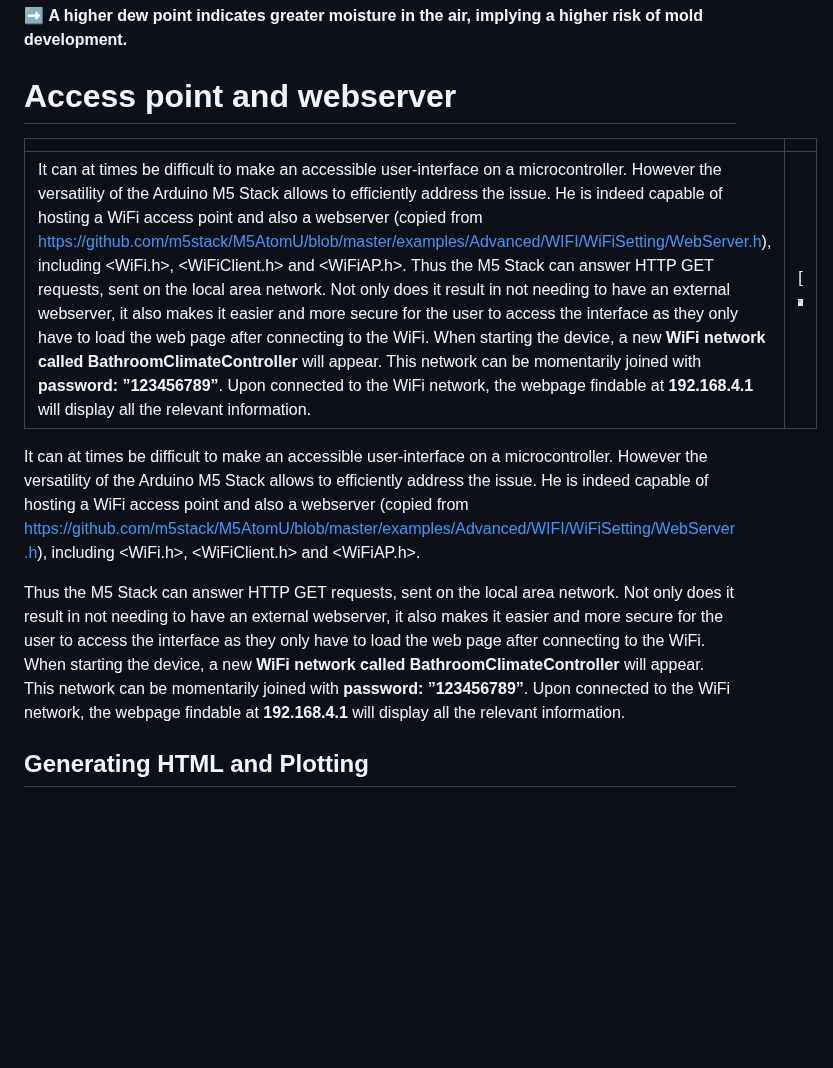
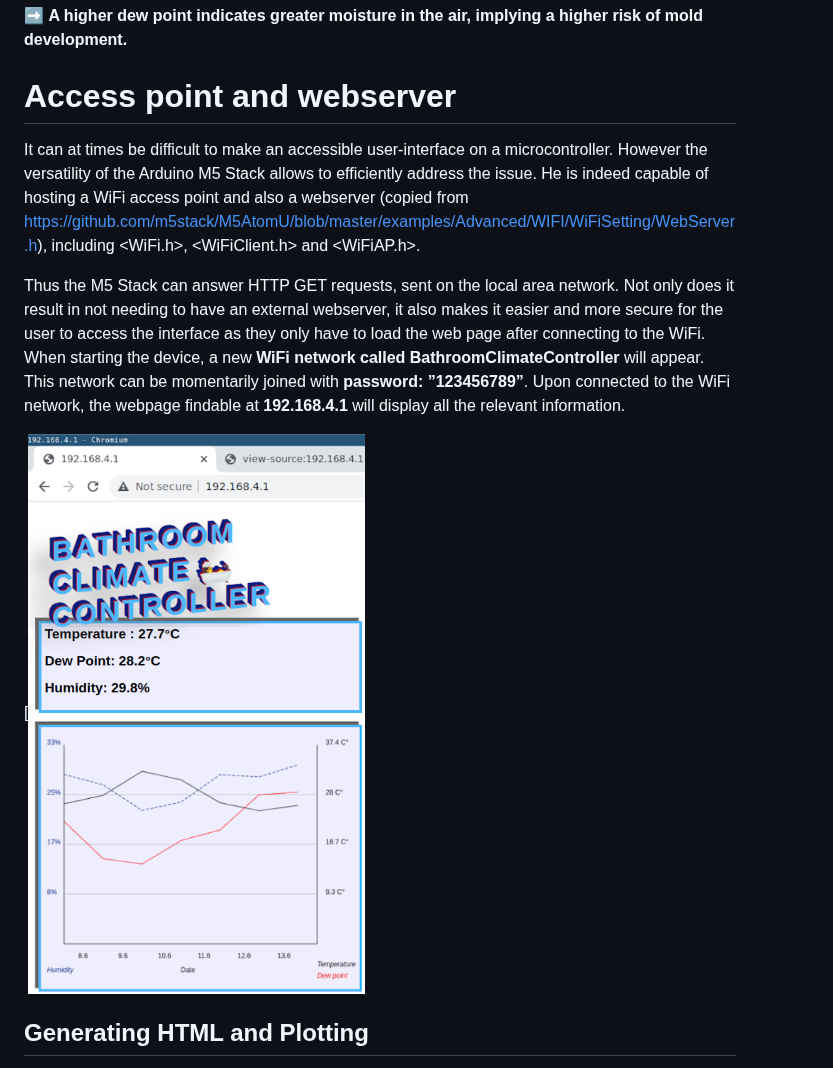
Before and after one commit to oliolioli/BathroomClimateController, a Markdown page: README.md, the part around the change. Drawn GitHub-style; blank space fills up the shorter version.

```diff
--- a/README.md
+++ b/README.md
@@ -24,13 +24,11 @@ Where *T_dewpoint* is the *dew point*, *T* is the *temperature*, and *RH* is the
 
 # Access point and webserver ##
 
-| | |
-| -- | -- |
-| It can at times be difficult to make an accessible user-interface on a microcontroller. However the versatility of the Arduino M5 Stack allows to efficiently address the issue. He is indeed capable of hosting a WiFi access point and also a webserver (copied from https://github.com/m5stack/M5AtomU/blob/master/examples/Advanced/WIFI/WiFiSetting/WebServer.h), including <WiFi.h>, <WiFiClient.h> and <WiFiAP.h>. Thus the M5 Stack can answer HTTP GET requests, sent on the local area network. Not only does it result in not needing to have an external webserver, it also makes it easier and more secure for the user to access the interface as they only have to load the web page after connecting to the WiFi. When starting the device, a new **WiFi network called BathroomClimateController** will appear. This network can be momentarily joined with **password: ”123456789”**. Upon connected to the WiFi network, the webpage findable at **192.168.4.1** will display all the relevant information. | [![](https://github.com/oliolioli/BathroomClimateController/blob/main/screenshots/titleImage.png) |
-
 It can at times be difficult to make an accessible user-interface on a microcontroller. However the versatility of the Arduino M5 Stack allows to efficiently address the issue. He is indeed capable of hosting a WiFi access point and also a webserver (copied from https://github.com/m5stack/M5AtomU/blob/master/examples/Advanced/WIFI/WiFiSetting/WebServer.h), including <WiFi.h>, <WiFiClient.h> and <WiFiAP.h>.
 
 Thus the M5 Stack can answer HTTP GET requests, sent on the local area network. Not only does it result in not needing to have an external webserver, it also makes it easier and more secure for the user to access the interface as they only have to load the web page after connecting to the WiFi. When starting the device, a new **WiFi network called BathroomClimateController** will appear. This network can be momentarily joined with **password: ”123456789”**. Upon connected to the WiFi network, the webpage findable at **192.168.4.1** will display all the relevant information.
+
+[![](https://github.com/oliolioli/BathroomClimateController/blob/main/screenshots/titleImage.png)
 
 ## Generating HTML and Plotting ##
 JavaScript libraries nowadays eases plotting. But due to their complexity and interconnectedness it is utterly impossible to use them on an offline IOT sensor. Hence we plotted temperature, humidity and corresponding dew point on a grid with [HTML5 Canvas element](https://en.wikipedia.org/wiki/Canvas_element). Humidity and temperature needed two different y-axes and appropriate scaling. As sensor data is saved every minute we could average seven days back in time and could use JavaScript date functions of the local client to print a meaningful timeline on to the x-axis without need of any internal clock on the M5 ATOM. The plotting itself is done by iterating through the preprocessed data, drawing the plot pixel per pixel with the Canvas functions *moveTo()*, *lineTo()* and finally *stroke()*.
```
